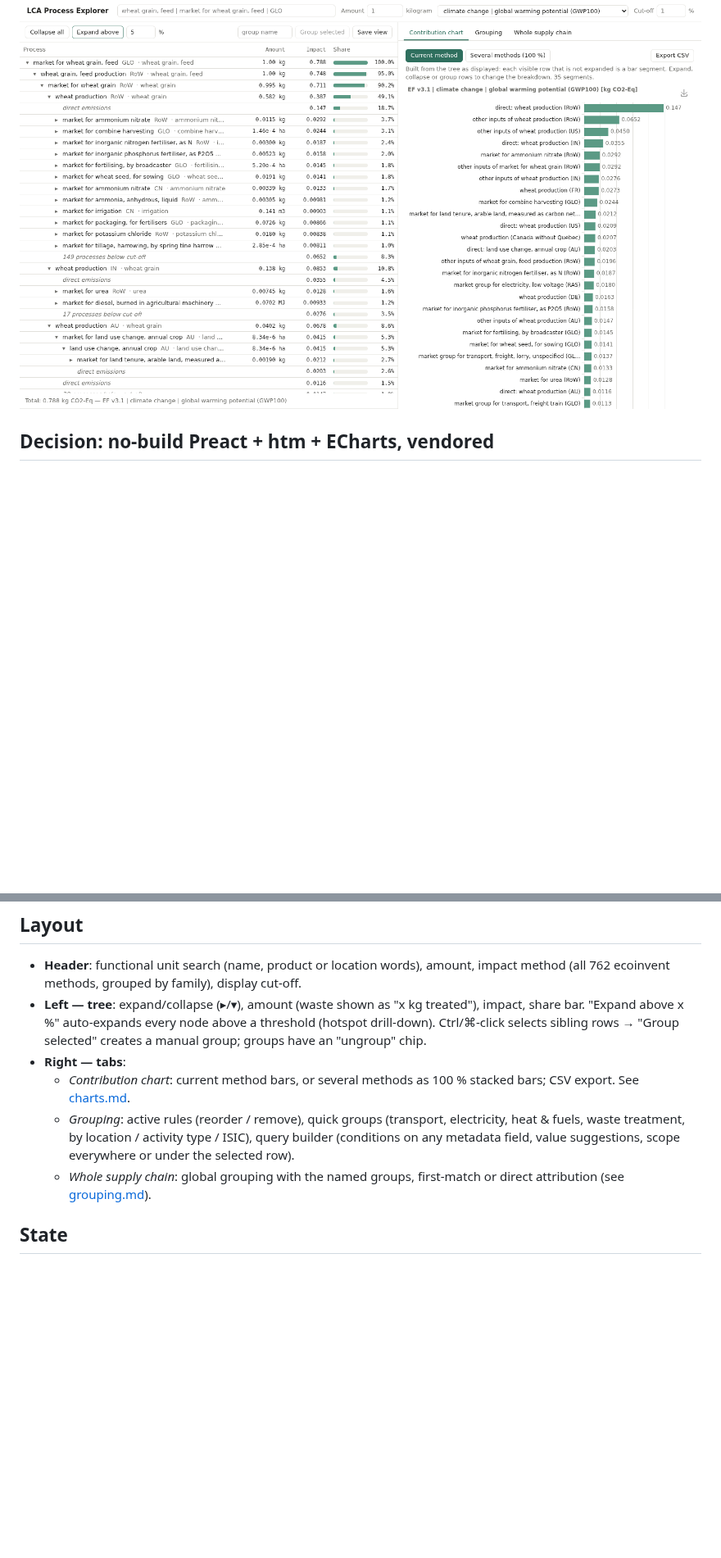
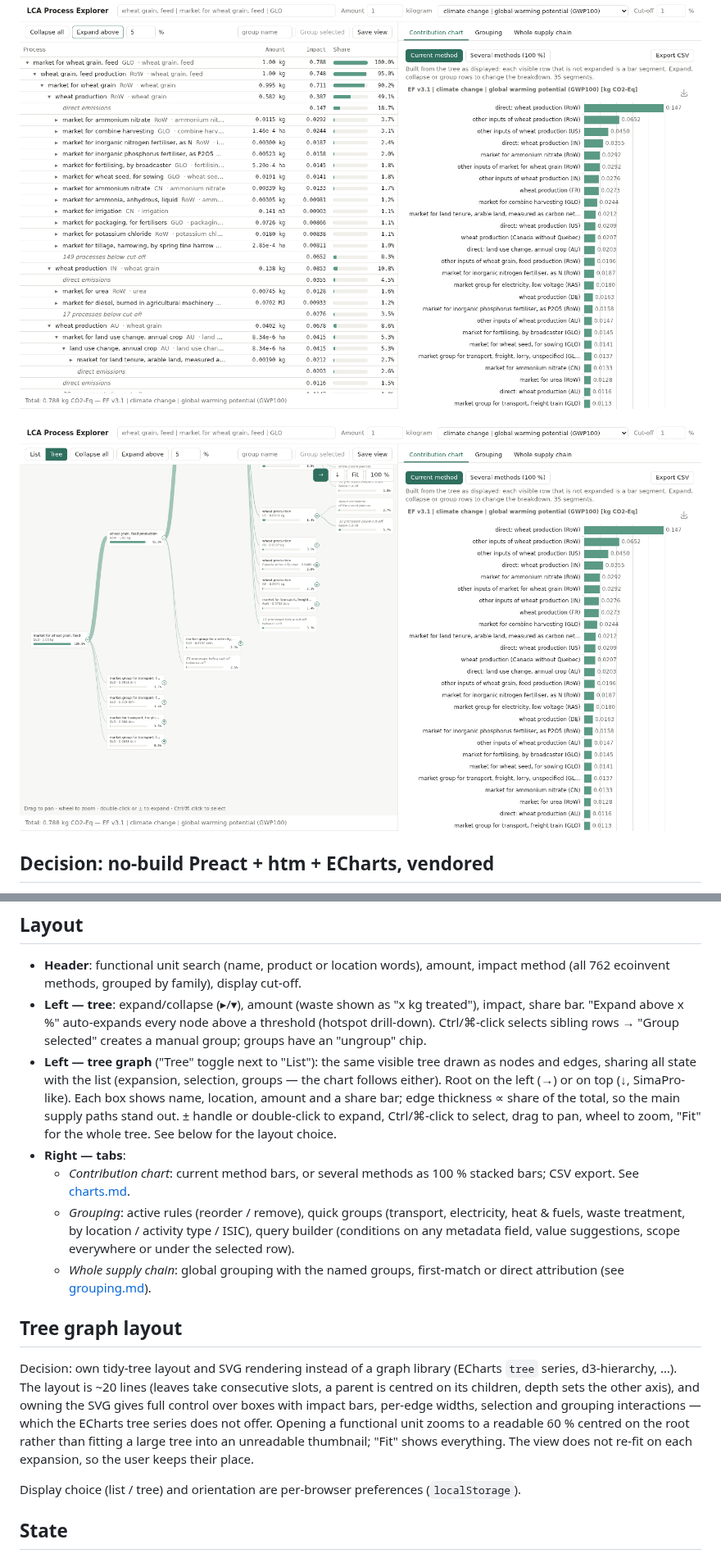
Before and after one commit to Phurga/lca_explorer, a Markdown page: docs/ui.md, 2 parts joined by grey strips. Shown at 82% size. Rendered like a GitHub page; pictures changed too: docs/img/tree-graph.png (added); blank space fills up the shorter version.

```diff
--- a/docs/ui.md
+++ b/docs/ui.md
@@ -4,6 +4,8 @@ Code: `src/lca_viewer/static/` (`index.html`, `app.js`, `style.css`),
 API in `src/lca_viewer/server.py`.
 
 ![Tree and contribution chart](img/tree-and-chart.png)
+
+![Tree graph](img/tree-graph.png)
 
 ## Decision: no-build Preact + htm + ECharts, vendored
 
@@ -26,6 +28,14 @@ API in `src/lca_viewer/server.py`.
   "x kg treated"), impact, share bar. "Expand above x %" auto-expands every
   node above a threshold (hotspot drill-down). Ctrl/⌘-click selects sibling
   rows → "Group selected" creates a manual group; groups have an "ungroup" chip.
+- **Left — tree graph** ("Tree" toggle next to "List"): the same visible
+  tree drawn as nodes and edges, sharing all state with the list (expansion,
+  selection, groups — the chart follows either). Root on the left (→) or on
+  top (↓, SimaPro-like). Each box shows name, location, amount and a share
+  bar; edge thickness ∝ share of the total, so the main supply paths stand
+  out. ± handle or double-click to expand, Ctrl/⌘-click to select, drag to
+  pan, wheel to zoom, "Fit" for the whole tree. See below for the layout
+  choice.
 - **Right — tabs**:
   - *Contribution chart*: current method bars, or several methods as 100 %
     stacked bars; CSV export. See [charts.md](charts.md).
@@ -35,6 +45,21 @@ API in `src/lca_viewer/server.py`.
     suggestions, scope everywhere or under the selected row).
   - *Whole supply chain*: global grouping with the named groups, first-match
     or direct attribution (see [grouping.md](grouping.md)).
+
+## Tree graph layout
+
+Decision: own tidy-tree layout and SVG rendering instead of a graph library
+(ECharts `tree` series, d3-hierarchy, …). The layout is ~20 lines (leaves
+take consecutive slots, a parent is centred on its children, depth sets the
+other axis), and owning the SVG gives full control over boxes with impact
+bars, per-edge widths, selection and grouping interactions — which the
+ECharts tree series does not offer. Opening a functional unit zooms to a
+readable 60 % centred on the root rather than fitting a large tree into an
+unreadable thumbnail; "Fit" shows everything. The view does not re-fit on
+each expansion, so the user keeps their place.
+
+Display choice (list / tree) and orientation are per-browser preferences
+(`localStorage`).
 
 ## State
 
```
Also changed, not shown: docs/environment.md (+6 -0 lines), 3 other files.
